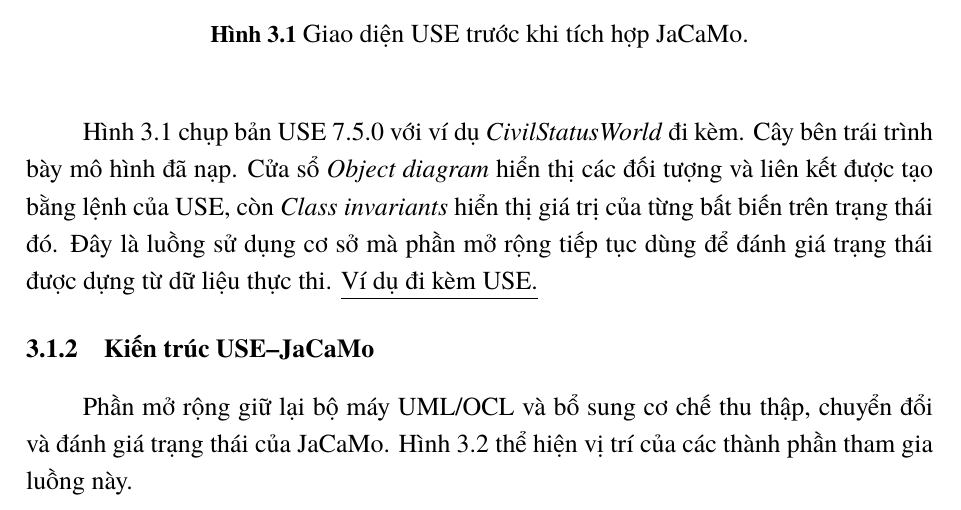
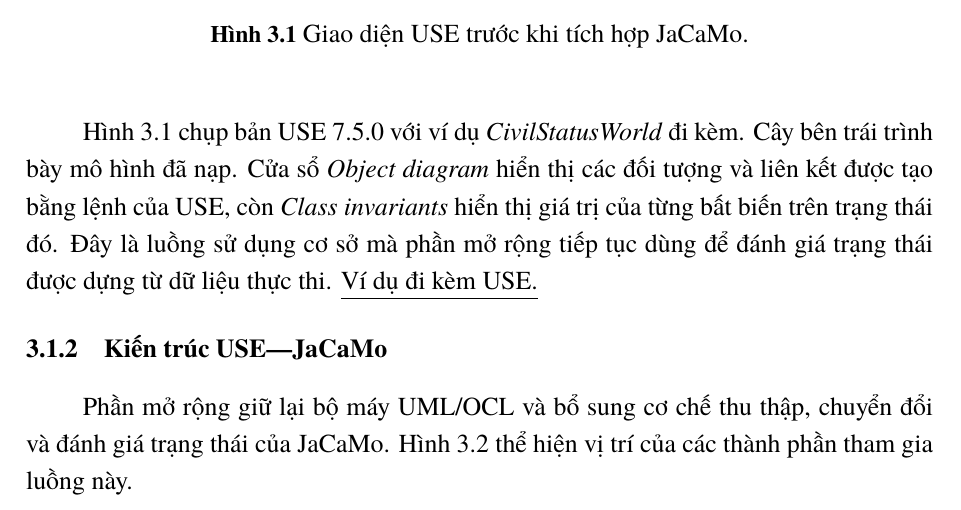
Before and after one commit to nguyentrungnghia1802/thesis, a LaTeX thesis (Latex/thesis-fixx.tex): part of page 61 of 79, cut so that both start at the same text. Compiled offline with XeLaTeX; a missing font is replaced by an installed copy or a similar font.

Commit message:
Use an em dash in the USE JaCaMo name

```diff
--- a/Latex/thesis-fixx.tex
+++ b/Latex/thesis-fixx.tex
@@ -1035,7 +1035,7 @@ Trong bản USE dùng làm nền, việc kiểm tra được tổ chức thành
 
 Hình~\ref{fig:3-use-standard} chụp bản USE 7.5.0 với ví dụ \emph{CivilStatusWorld} đi kèm. Cây bên trái trình bày mô hình đã nạp. Cửa sổ \emph{Object diagram} hiển thị các đối tượng và liên kết được tạo bằng lệnh của USE, còn \emph{Class invariants} hiển thị giá trị của từng bất biến trên trạng thái đó. Đây là luồng sử dụng cơ sở mà phần mở rộng tiếp tục dùng để đánh giá trạng thái được dựng từ dữ liệu thực thi. \href{https://github.com/useocl/use/tree/af444c47534c4ef9254f24034757e5a499edf660/use-core/src/main/resources/examples/Documentation/HowToCheckUMLAndOCLModelsWithUSE}{\ul{Ví dụ đi kèm USE.}}
 
-\subsection{Kiến trúc USE–JaCaMo}\label{sec:3-1-2}
+\subsection{Kiến trúc USE---JaCaMo}\label{sec:3-1-2}
 
 Phần mở rộng giữ lại bộ máy UML/OCL và bổ sung cơ chế thu thập, chuyển đổi và đánh giá trạng thái của JaCaMo. Hình~\ref{fig:3-architecture} thể hiện vị trí của các thành phần tham gia luồng này.
 
```
Also changed, not shown: Latex/README.md, 1 other file.
